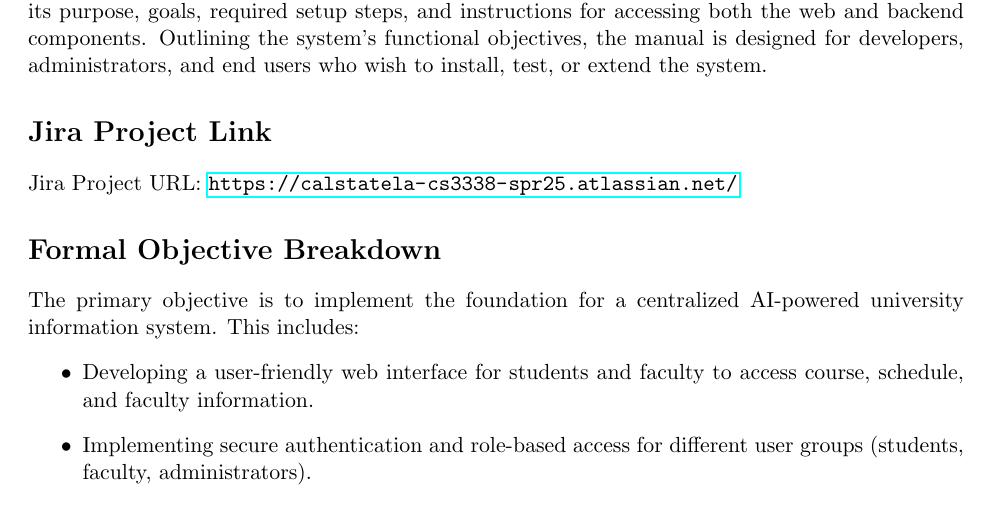
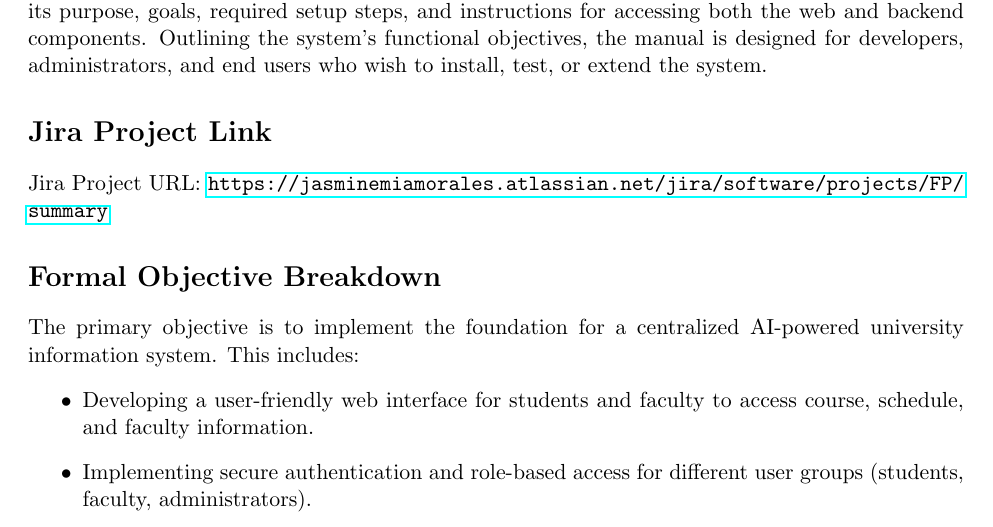
Before and after one commit to jasminemmorales/Final-Project, a LaTeX document (user_manual/README.tex): part of page 2 of 5, cut so that both start at the same text. Compiled offline with pdfLaTeX.

Commit message:
Update README.tex
Updated Jira Link

```diff
--- a/user_manual/README.tex
+++ b/user_manual/README.tex
@@ -19,7 +19,7 @@ This user manual provides an overview of the AI-Powered University Information S
 % -----------------------------------------------------
 
 \section*{Jira Project Link}
-Jira Project URL: \url{https://calstatela-cs3338-spr25.atlassian.net/}
+Jira Project URL: \url{https://jasminemiamorales.atlassian.net/jira/software/projects/FP/summary}
 
 \section*{Formal Objective Breakdown}
 The primary objective is to implement the foundation for a centralized AI-powered university information system. This includes:
```
